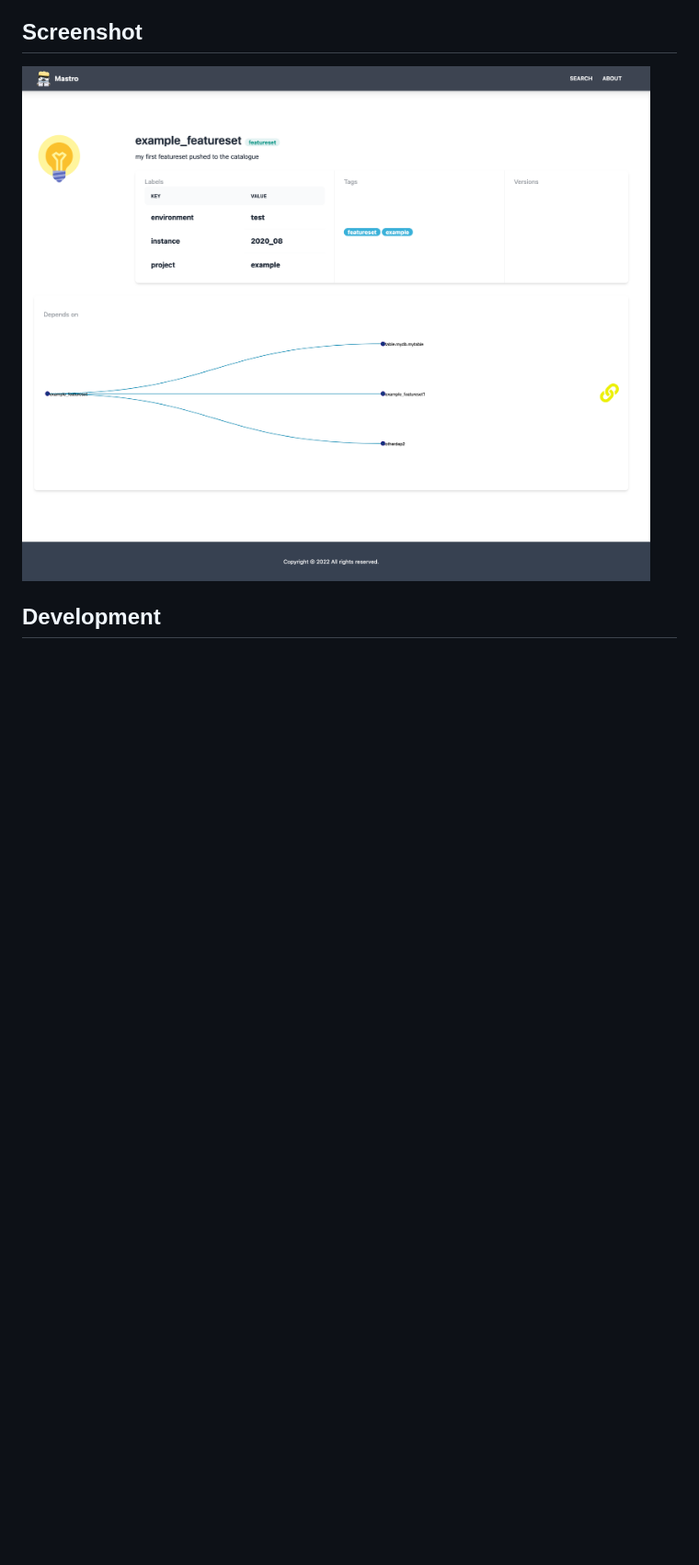
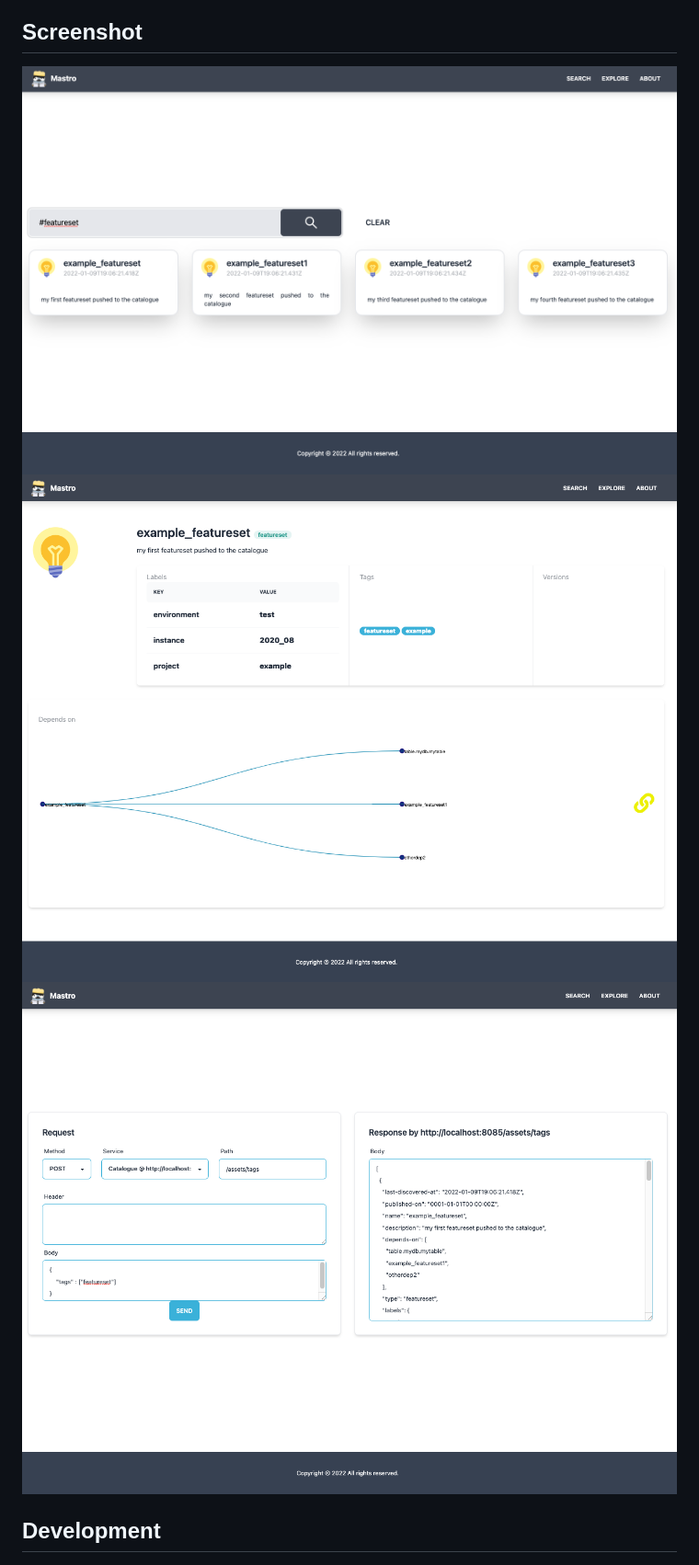
Before and after one commit to data-mill-cloud/mastro, a Markdown page: ui/README.md, the part around the change. Shown: that part at 92% size. Rendered like a GitHub page; pictures changed too: ui/screenshot.png (deleted), ui/screenshot_assetview.png (added), ui/screenshot_explore.png (added); blank space fills up the shorter version.

Commit message:
changed screenshots

```diff
--- a/ui/README.md
+++ b/ui/README.md
@@ -7,7 +7,9 @@ Minimal UI for the Mastro Catalogue
 - Query by: i) asset "`name`" or ii) "`#tag, ...`";
 
 ## Screenshot
-![Screenshot](screenshot.png)
+![Screenshot](screenshot_search.png)
+![Screenshot](screenshot_assetview.png)
+![Screenshot](screenshot_explore.png)
 
 ## Development
 
```
